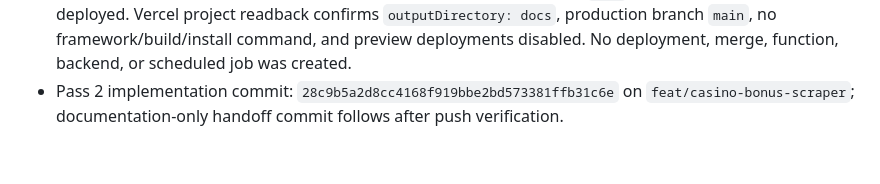
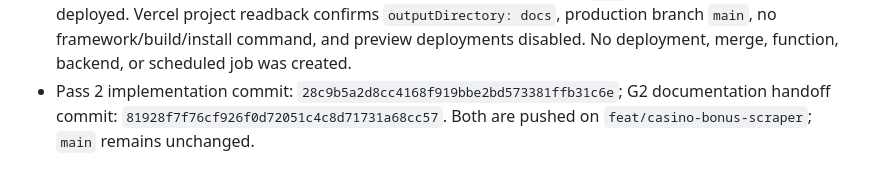
Before and after one commit to Terinit-Technologies-Development/casino-bonus-scraper-screening, a Markdown page: docs/process/validation.md, the part around the change. Rendered like a GitHub page.

```diff
--- a/docs/process/validation.md
+++ b/docs/process/validation.md
@@ -53,4 +53,4 @@
 - Visual evidence: accessibility/DOM snapshots and viewport metrics were inspected; no screenshot file was retained. One screenshot save attempt outside the browser tool's allowed workspace paths was denied and did not affect the app.
 - Data caveat: Springbok Casino’s row bundles no-deposit and three deposit offers; Thunderbolt Casino’s row mentions four coupons. Their single headline multipliers and source-reported minimum deposits do not independently establish terms for every component. The page includes the requested caveat and links to the source; `/go/` links remain unfollowed.
 - Security/hosting: browser-delivered files contain no Gemini credential; `.env` remains ignored and is not deployed. Vercel project readback confirms `outputDirectory: docs`, production branch `main`, no framework/build/install command, and preview deployments disabled. No deployment, merge, function, backend, or scheduled job was created.
-- Pass 2 implementation commit: `28c9b5a2d8cc4168f919bbe2bd573381ffb31c6e` on `feat/casino-bonus-scraper`; documentation-only handoff commit follows after push verification.
+- Pass 2 implementation commit: `28c9b5a2d8cc4168f919bbe2bd573381ffb31c6e`; G2 documentation handoff commit: `81928f7f76cf926f0d72051c4c8d71731a68cc57`. Both are pushed on `feat/casino-bonus-scraper`; `main` remains unchanged.
```
Also changed, not shown: docs/process/execution-log.md (+1 -0 lines).
